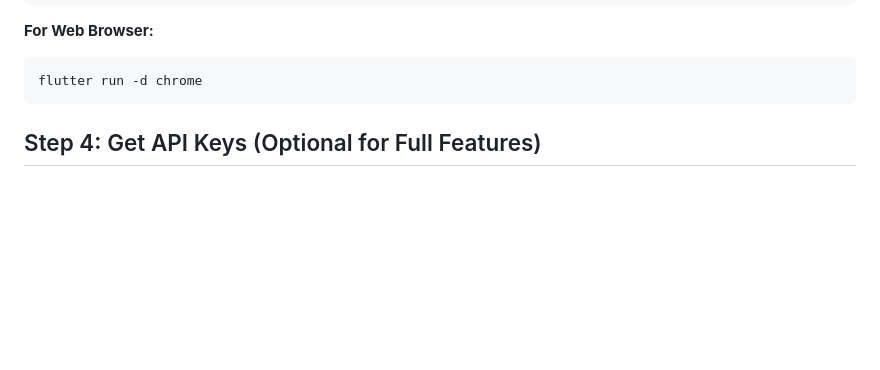
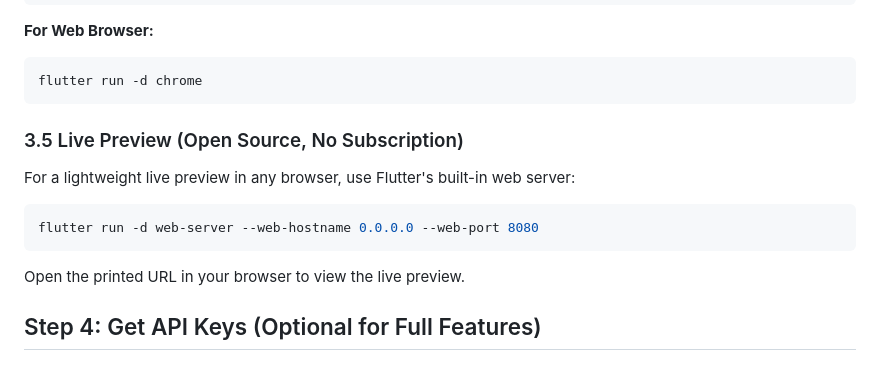
Before and after one commit to saanjaypatil78/fitola, a Markdown page: QUICKSTART.md, the part around the change. Drawn GitHub-style; blank space fills up the shorter version.

Commit message:
docs: add live preview instructions for flutter web
Co-authored-by: saanjaypatil78 <199359568+saanjaypatil78@users.noreply.github.com>

````diff
--- a/QUICKSTART.md
+++ b/QUICKSTART.md
@@ -96,6 +96,13 @@ flutter run -d ios
 ```bash
 flutter run -d chrome
 ```
+
+### 3.5 Live Preview (Open Source, No Subscription)
+For a lightweight live preview in any browser, use Flutter's built-in web server:
+```bash
+flutter run -d web-server --web-hostname 0.0.0.0 --web-port 8080
+```
+Open the printed URL in your browser to view the live preview.
 
 ## Step 4: Get API Keys (Optional for Full Features)
 
````
Also changed, not shown: TESTING_GUIDE.md (+5 -0 lines).
